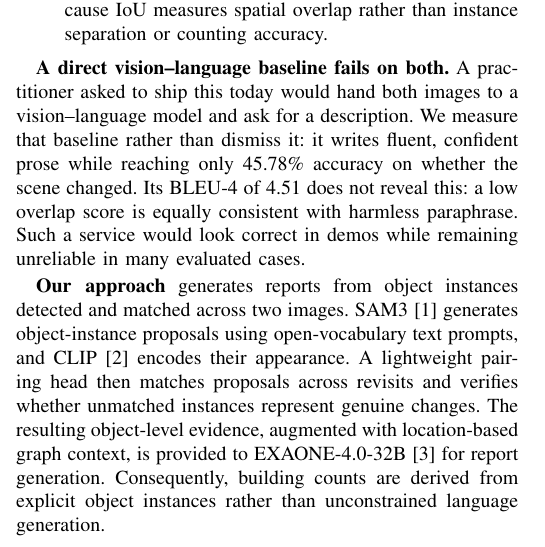
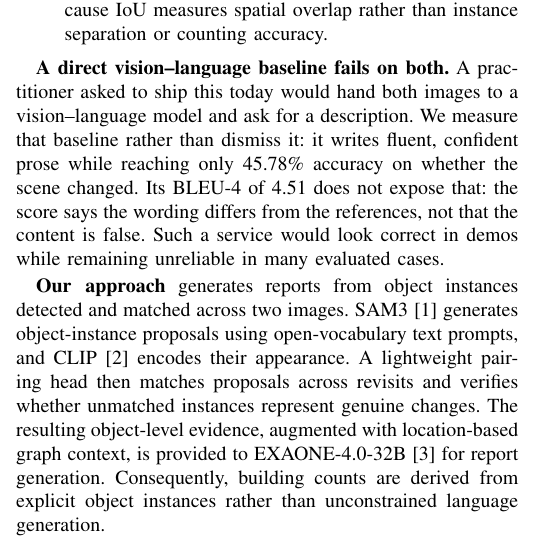
Before and after one commit to Parkdev22222/multi-source-intelligent-system, a LaTeX paper (paper/main.tex, which reads paper/sections/introduction.tex): part of one column of page 1 of 6, cut so that both start at the same text. Compiled offline with pdfLaTeX; a missing font is replaced by an installed copy or a similar font; a LaTeX package or settings file that is missing is left out.

Commit message:
Name both readings of a low BLEU-4 instead of one
"a low overlap score is equally consistent with harmless paraphrase"
leaves out what it is equally consistent WITH. The reader has to supply
"and with invention" before the sentence means anything, and the point
of the sentence is that the two are indistinguishable -- so the half
that carries the argument was the half left implicit.

It now states what the score reports and what it is silent on, side by
side: the wording differs from the references, not that the content is
false. Nothing to reconstruct. Six pages.

Co-Authored-By: Claude Opus 5 <noreply@anthropic.com>
Claude-Session: https://claude.ai/code/session_01Uzd5z5zjzi4ZxCrgX4PyRf

```diff
--- a/paper/sections/introduction.tex
+++ b/paper/sections/introduction.tex
@@ -29,8 +29,8 @@ today would hand both images to a vision--language model and ask for a
 description. We measure that baseline rather than dismiss it: it writes fluent,
 confident prose while reaching only \EFourVLMChgAcc\% accuracy on whether the
 scene changed. Its BLEU-4 of
-\EFourVLMBleu{} does not reveal this: a low overlap score is equally consistent
-with harmless paraphrase. Such a service would look correct in demos while remaining unreliable
+\EFourVLMBleu{} does not expose that: the score says the wording differs from
+the references, not that the content is false. Such a service would look correct in demos while remaining unreliable
 in many evaluated cases.
 
 \textbf{Our approach} generates reports from object instances detected and
```
